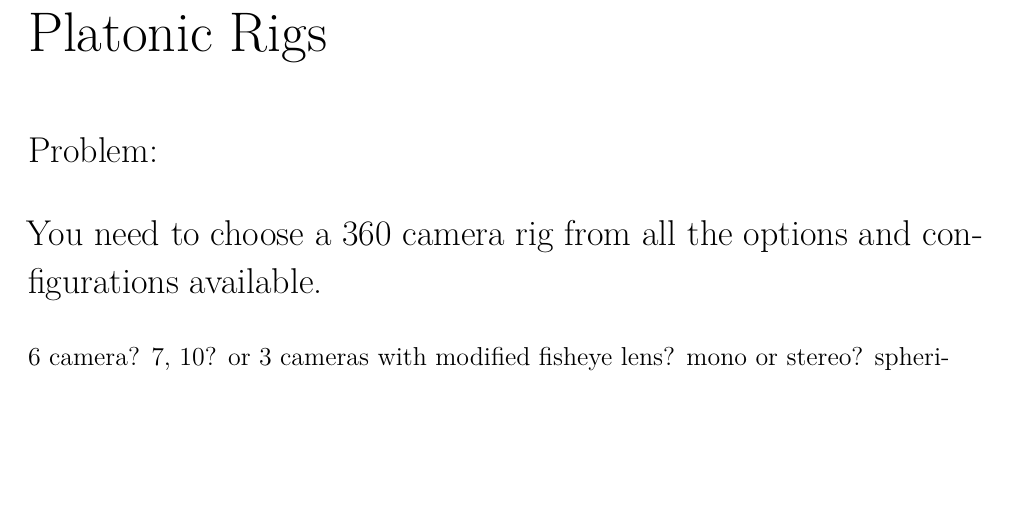
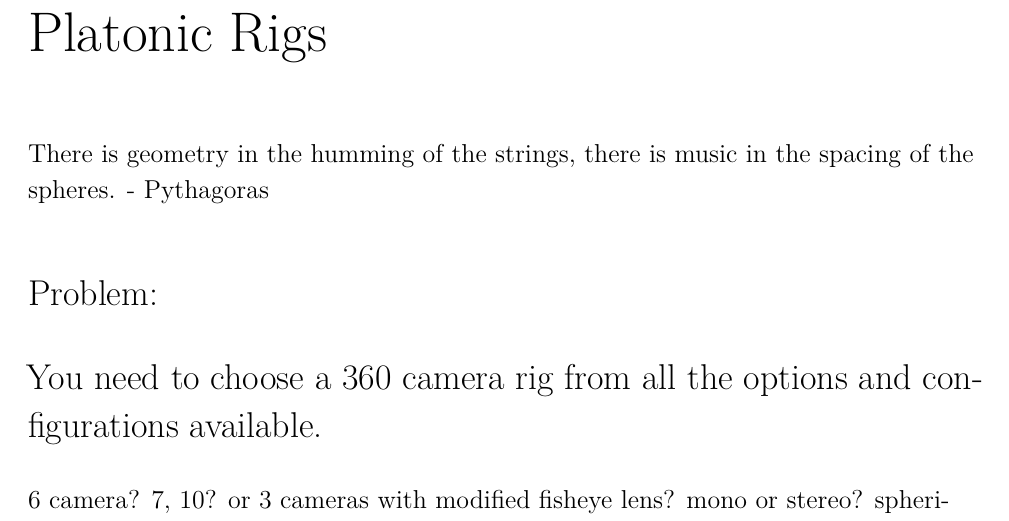
Before and after one commit to making360/making360, a LaTeX thesis (latex/making360.tex, which reads latex/chapters/problems-of-shooting/platonic-rigs.tex): part of page 11 of 90, cut so that both start at the same text, the shorter picture padded with empty space. Compiled offline with XeLaTeX; a LaTeX package or settings file that is missing is left out.

Commit message:
Update platonic-rigs.tex

```diff
--- a/latex/chapters/problems-of-shooting/platonic-rigs.tex
+++ b/latex/chapters/problems-of-shooting/platonic-rigs.tex
@@ -2,6 +2,11 @@
 \pagecolor{white}
 \label{chap:2}
 \begin{fullwidth}
+
+{\itshape\bfseries “There is geometry in the humming of the strings, there is music in the spacing of the spheres.”
+- Pythagoras
+
+\vspace{\baselineskip}
 
 \problem
 
```
